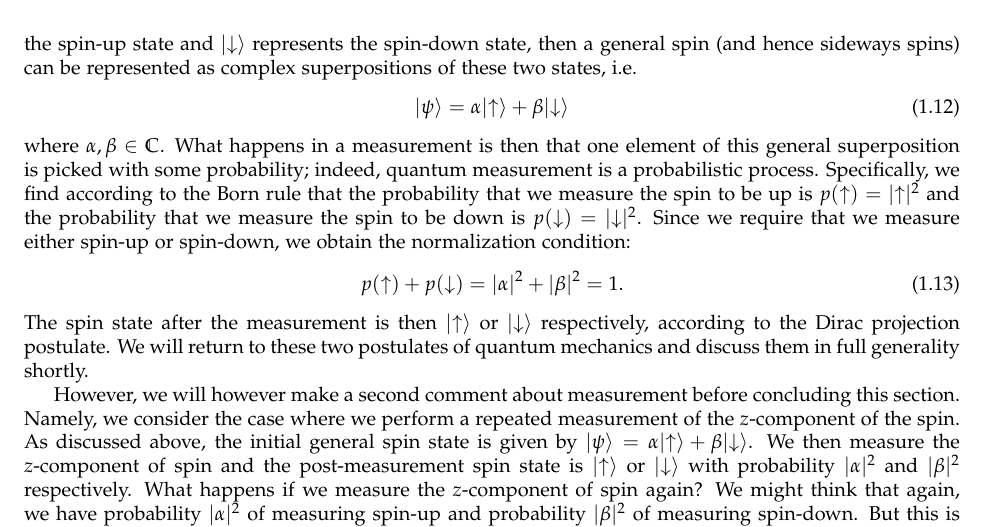
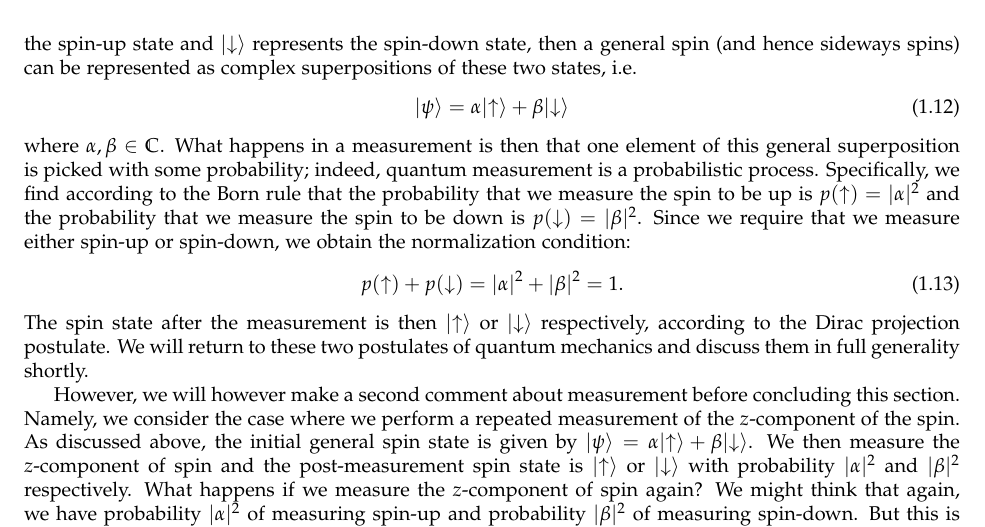
Before and after one commit to RioWeil/PHYS402-notes, a LaTeX document (notes.tex, which reads Sections/sec1.tex): part of page 5 of 73, cut so that both start at the same text. Compiled offline with pdfLaTeX.

Commit message:
Fix typo on page 5

```diff
--- a/Sections/sec1.tex
+++ b/Sections/sec1.tex
@@ -99,7 +99,7 @@ How do we interpret this result? We can associate the top dot with spins fully p
 \begin{equation}
     \ket{\psi} = \alpha\ket{\uparrow} + \beta\ket{\downarrow}
 \end{equation}
-where $\alpha, \beta \in  \CC$. What happens in a measurement is then that one element of this general superposition is picked with some probability; indeed, quantum measurement is a probabilistic process. Specifically, we find according to the Born rule that the probability that we measure the spin to be up is $p(\uparrow) = \abs{\uparrow}^2$ and the probability that we measure the spin to be down is $p(\downarrow) = \abs{\downarrow}^2$. Since we require that we measure either spin-up or spin-down, we obtain the normalization condition:
+where $\alpha, \beta \in  \CC$. What happens in a measurement is then that one element of this general superposition is picked with some probability; indeed, quantum measurement is a probabilistic process. Specifically, we find according to the Born rule that the probability that we measure the spin to be up is $p(\uparrow) = \abs{\alpha}^2$ and the probability that we measure the spin to be down is $p(\downarrow) = \abs{\beta}^2$. Since we require that we measure either spin-up or spin-down, we obtain the normalization condition:
 \begin{equation}
     p(\uparrow) + p(\downarrow) = \abs{\alpha}^2 + \abs{\beta}^2 = 1.
 \end{equation}
```
Also changed, not shown: notes.pdf.
